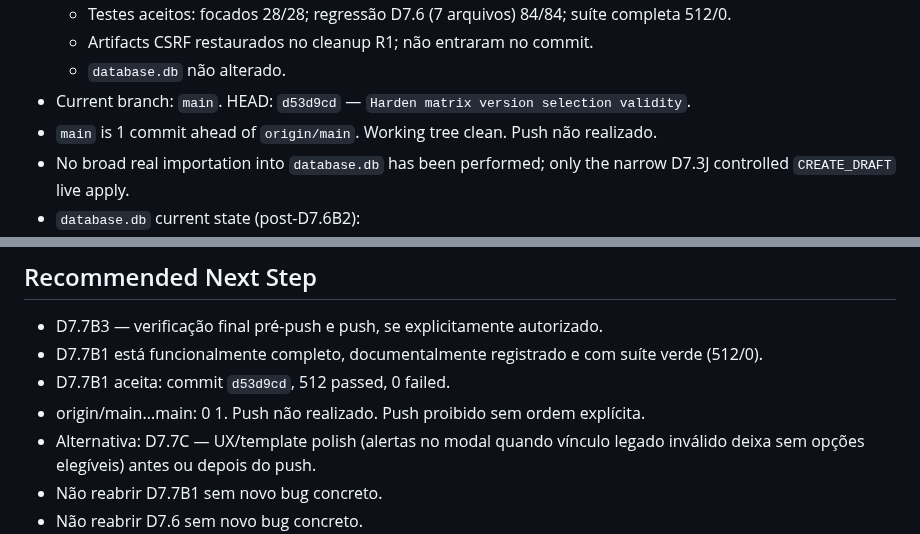
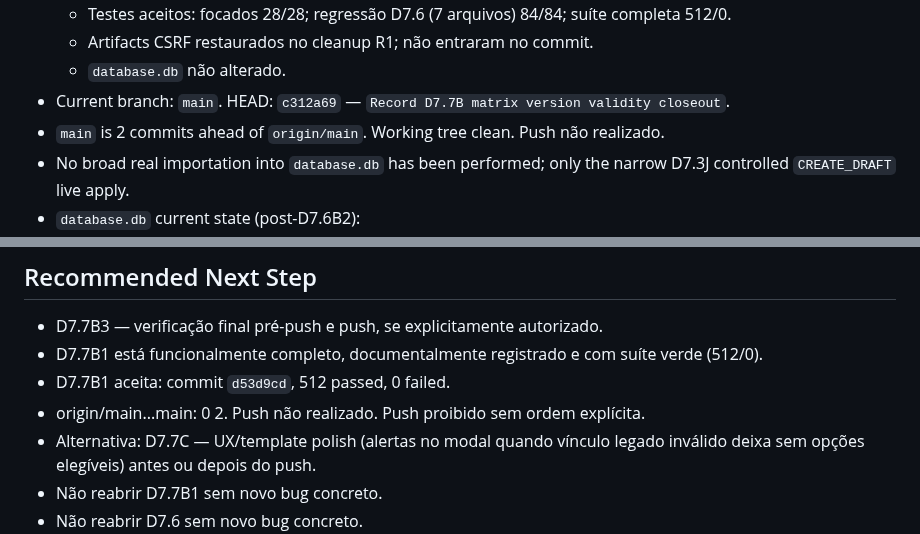
Before and after one commit to genesismazeto-sys/SGAA, a Markdown page: AGENT_HANDOFF.md, 2 parts joined by grey strips. Drawn GitHub-style.

Commit message:
Fix D7.7B handoff current HEAD
Co-Authored-By: Claude Sonnet 4.6 <noreply@anthropic.com>

```diff
--- a/AGENT_HANDOFF.md
+++ b/AGENT_HANDOFF.md
@@ -110,8 +110,8 @@ Executor: Claude Sonnet 4.6 (D7.7B1 matrix version validity hardening + docs clo
   - Testes aceitos: focados 28/28; regressão D7.6 (7 arquivos) 84/84; suíte completa 512/0.
   - Artifacts CSRF restaurados no cleanup R1; não entraram no commit.
   - `database.db` não alterado.
-- Current branch: `main`. HEAD: `d53d9cd` — `Harden matrix version selection validity`.
-- `main` is 1 commit ahead of `origin/main`. Working tree clean. Push não realizado.
+- Current branch: `main`. HEAD: `c312a69` — `Record D7.7B matrix version validity closeout`.
+- `main` is 2 commits ahead of `origin/main`. Working tree clean. Push não realizado.
 - No broad real importation into `database.db` has been performed; only the
   narrow D7.3J controlled `CREATE_DRAFT` live apply.
 - `database.db` current state (post-D7.6B2):
@@ -937,7 +937,7 @@ Executor: Claude Sonnet 4.6 (D7.7B1 matrix version validity hardening + docs clo
 - D7.7B3 — verificação final pré-push e push, se explicitamente autorizado.
 - D7.7B1 está funcionalmente completo, documentalmente registrado e com suíte verde (512/0).
 - D7.7B1 aceita: commit `d53d9cd`, 512 passed, 0 failed.
-- origin/main...main: 0 1. Push não realizado. Push proibido sem ordem explícita.
+- origin/main...main: 0 2. Push não realizado. Push proibido sem ordem explícita.
 - Alternativa: D7.7C — UX/template polish (alertas no modal quando vínculo legado inválido deixa sem opções elegíveis) antes ou depois do push.
 - Não reabrir D7.7B1 sem novo bug concreto.
 - Não reabrir D7.6 sem novo bug concreto.
```
